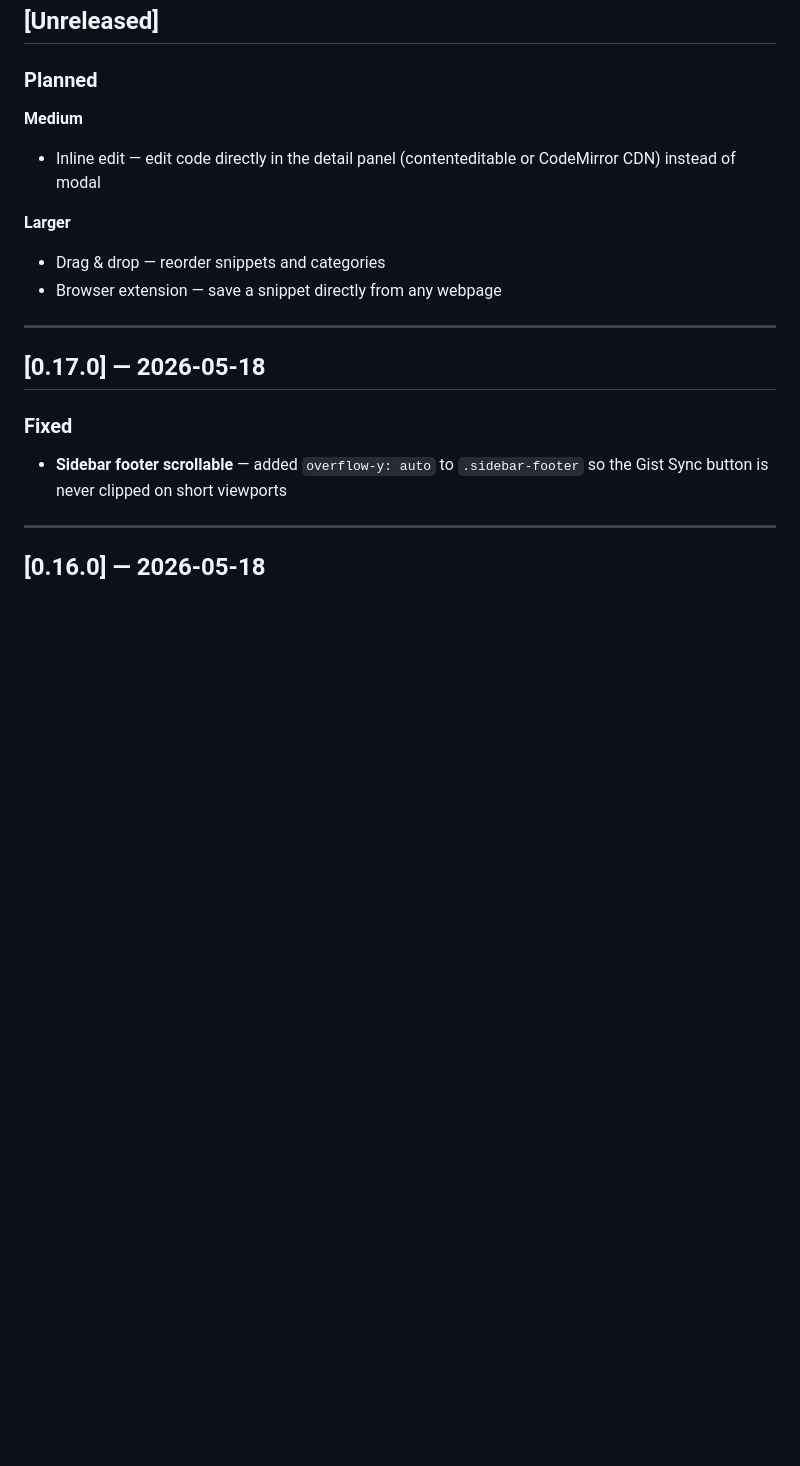
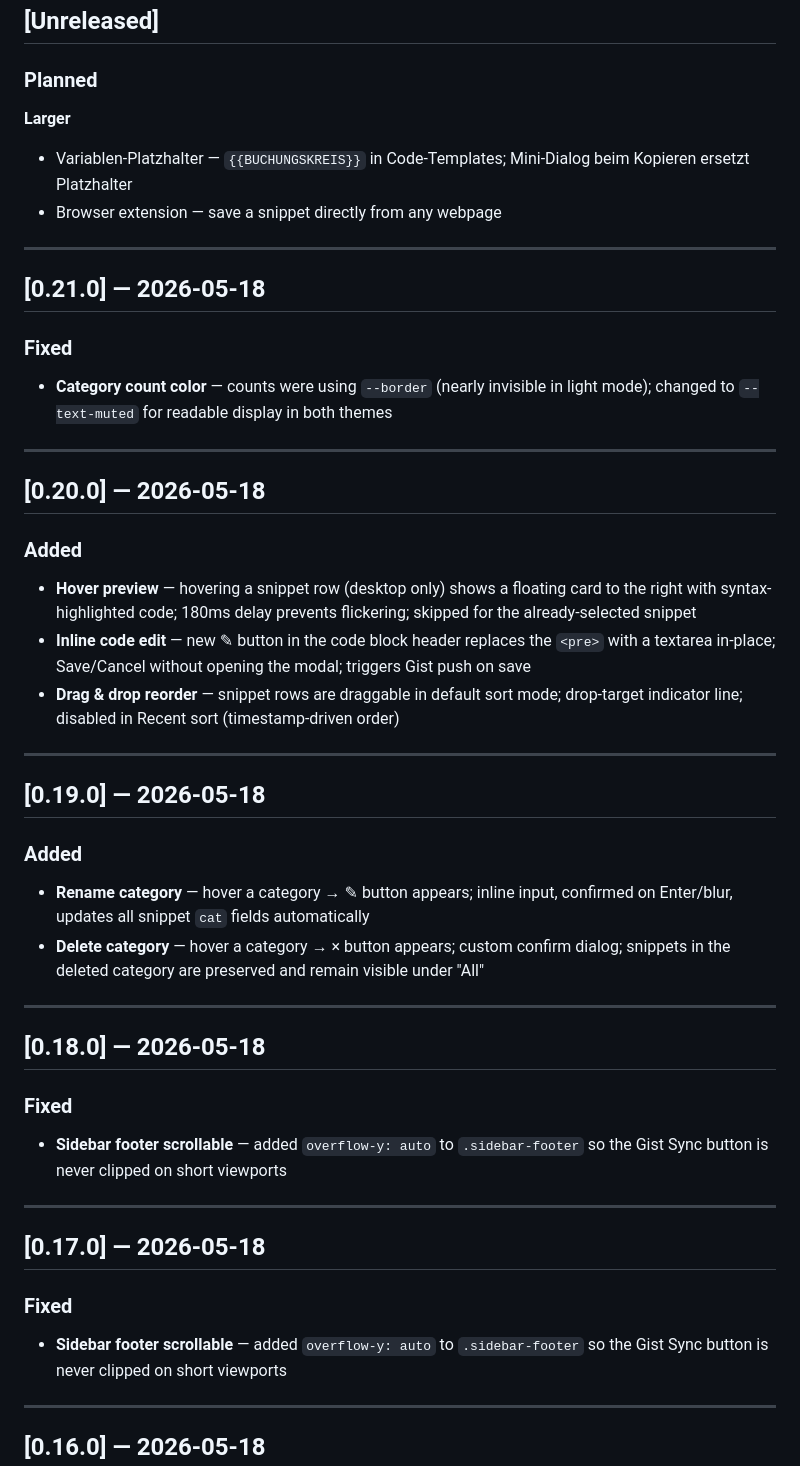
Before and after one commit to ieeks/snipvault, a Markdown page: CHANGELOG.md, the part around the change. Drawn GitHub-style; blank space fills up the shorter version.

```diff
--- a/CHANGELOG.md
+++ b/CHANGELOG.md
@@ -9,12 +9,40 @@ Format follows [Keep a Changelog](https://keepachangelog.com/en/1.1.0/).
 
 ### Planned
 
-**Medium**
-- Inline edit — edit code directly in the detail panel (contenteditable or CodeMirror CDN) instead of modal
+**Larger**
+- Variablen-Platzhalter — `{{BUCHUNGSKREIS}}` in Code-Templates; Mini-Dialog beim Kopieren ersetzt Platzhalter
+- Browser extension — save a snippet directly from any webpage
 
-**Larger**
-- Drag & drop — reorder snippets and categories
-- Browser extension — save a snippet directly from any webpage
+---
+
+## [0.21.0] — 2026-05-18
+
+### Fixed
+- **Category count color** — counts were using `--border` (nearly invisible in light mode); changed to `--text-muted` for readable display in both themes
+
+---
+
+## [0.20.0] — 2026-05-18
+
+### Added
+- **Hover preview** — hovering a snippet row (desktop only) shows a floating card to the right with syntax-highlighted code; 180ms delay prevents flickering; skipped for the already-selected snippet
+- **Inline code edit** — new ✎ button in the code block header replaces the `<pre>` with a textarea in-place; Save/Cancel without opening the modal; triggers Gist push on save
+- **Drag & drop reorder** — snippet rows are draggable in default sort mode; drop-target indicator line; disabled in Recent sort (timestamp-driven order)
+
+---
+
+## [0.19.0] — 2026-05-18
+
+### Added
+- **Rename category** — hover a category → ✎ button appears; inline input, confirmed on Enter/blur, updates all snippet `cat` fields automatically
+- **Delete category** — hover a category → × button appears; custom confirm dialog; snippets in the deleted category are preserved and remain visible under "All"
+
+---
+
+## [0.18.0] — 2026-05-18
+
+### Fixed
+- **Sidebar footer scrollable** — added `overflow-y: auto` to `.sidebar-footer` so the Gist Sync button is never clipped on short viewports
 
 ---
 
```
Also changed, not shown: README.md (+4 -0 lines).
